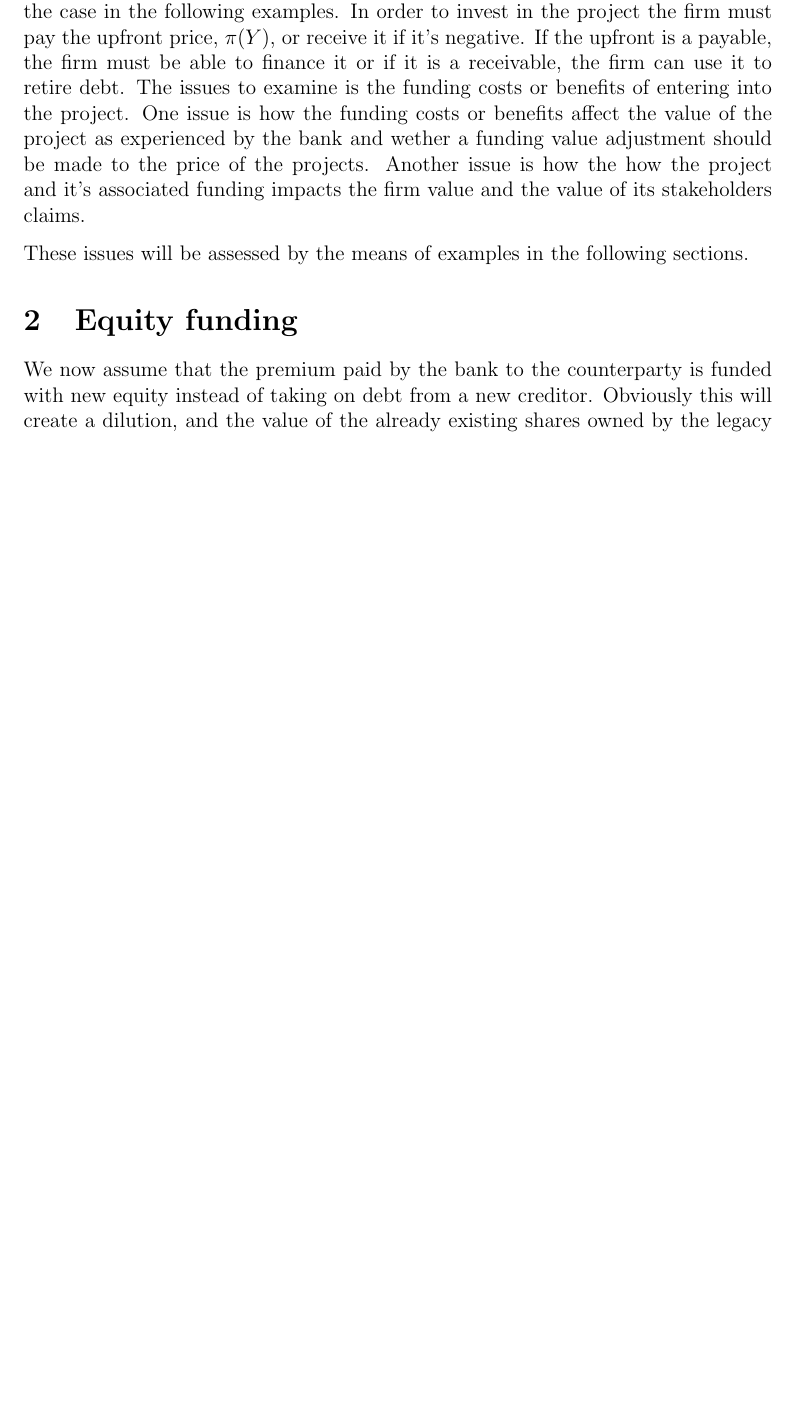
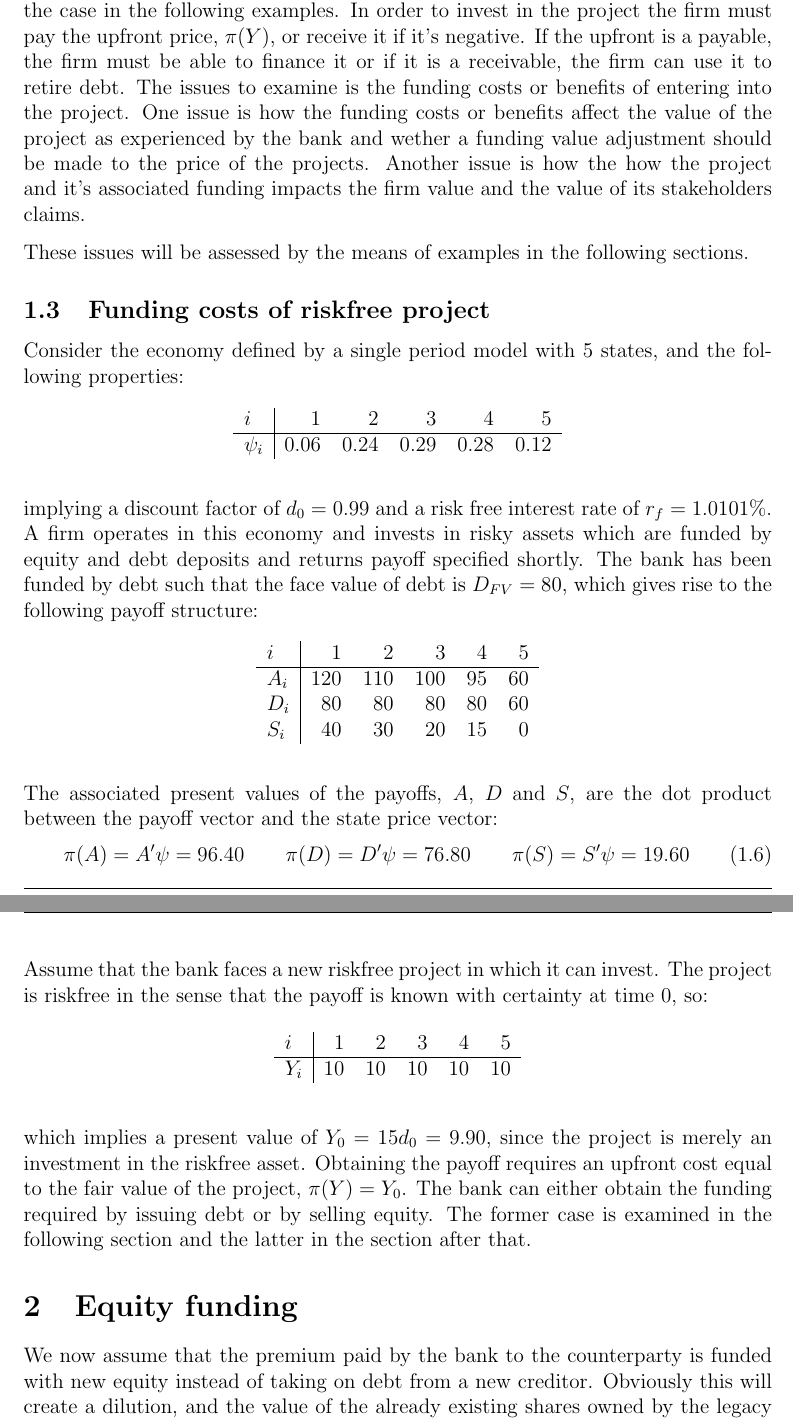
Before and after one commit to sebastianbaltser/master-thesis, a LaTeX thesis (thesis/content/single-period-model.tex): part of page 2 of 3 before the commit and two parts of pages 2 and 3 of 4 after it, the two joined at a grey line, cut so that both start at the same text, the shorter picture padded with empty space. Compiled offline with pdfLaTeX.

Commit message:
Create section Funding costs of riskfree project

```diff
--- a/thesis/content/single-period-model.tex
+++ b/thesis/content/single-period-model.tex
@@ -41,6 +41,46 @@
 
         These issues will be assessed by the means of examples in the following sections.
 
+    \subsection{Funding costs of riskfree project}
+        Consider the economy defined by a single period model with $5$ states, and the following properties:
+            \begin{table}[H]
+                \centering
+                \begin{tabular}{l|rrrrr}
+                    $i$ & 1 & 2 & 3 & 4 & 5 \\
+                    \hline
+                    $\psi_{i}$ & $0.06$ & $0.24$ & $0.29$ & $0.28$ & $0.12$ \\
+                \end{tabular}
+            \end{table}
+        implying a discount factor of $d_{0} = 0.99$ and a risk free interest rate of $r_{f} = 1.0101\%$. A firm operates in this economy and invests in risky assets which are funded by equity and debt deposits and returns payoff specified shortly. The bank has been funded by debt such that the face value of debt is $D_{FV} = 80$, which gives rise to the following payoff structure:
+        \begin{table}[H]
+            \centering
+            \begin{tabular}{l|rrrrr}
+                $i$ & 1 & 2 & 3 & 4 & 5 \\
+                \hline
+                $A_{i}$ & 120 & 110 & 100 & 95 & 60 \\
+                $D_{i}$ & 80 & 80 & 80 & 80 & 60 \\
+                $S_{i}$ & 40 & 30 & 20 & 15 & 0
+            \end{tabular}
+        \end{table}
+        The associated present values of the payoffs, $A$, $D$ and $S$, are the dot product between the payoff vector and the state price vector:
+            \begin{equation}
+                \pi(A) = A'\psi = 96.40
+                \qquad \pi(D) = D'\psi = 76.80
+                \qquad \pi(S) = S'\psi = 19.60
+            \end{equation}
+
+        Assume that the bank faces a new riskfree project in which it can invest. The project is riskfree in the sense that the payoff is known with certainty at time 0, so:
+            \begin{table}[H]
+                \centering
+                \begin{tabular}{l|rrrrr}
+                    $i$ & 1 & 2 & 3 & 4 & 5 \\
+                    \hline
+                    $Y_{i}$ & $10$ & $10$ & $10$ & $10$ & $10$
+                \end{tabular}
+            \end{table}
+        which implies a present value of $Y_{0} = 15d_{0} = 9.90$, since the project is merely an investment in the riskfree asset. Obtaining the payoff requires an upfront cost equal to the fair value of the project, $\pi(Y) = Y_{0}$. The bank can either obtain the funding required by issuing debt or by selling equity. The former case is examined in the following section and the latter in the section after that.
+
+
     \section{Equity funding}
         We now assume that the premium paid by the bank to the counterparty is funded with new equity instead of taking on debt from a new creditor. Obviously this will create a dilution, and the value of the already existing shares owned by the legacy shareholders will be reduced. We still suppose that the counterparty of the new project which the bank enters is risk free meaning that the payoff at time 1, $Y$, is known with certainty. What differences from funding a project with new creditors does this take have?
 
```
